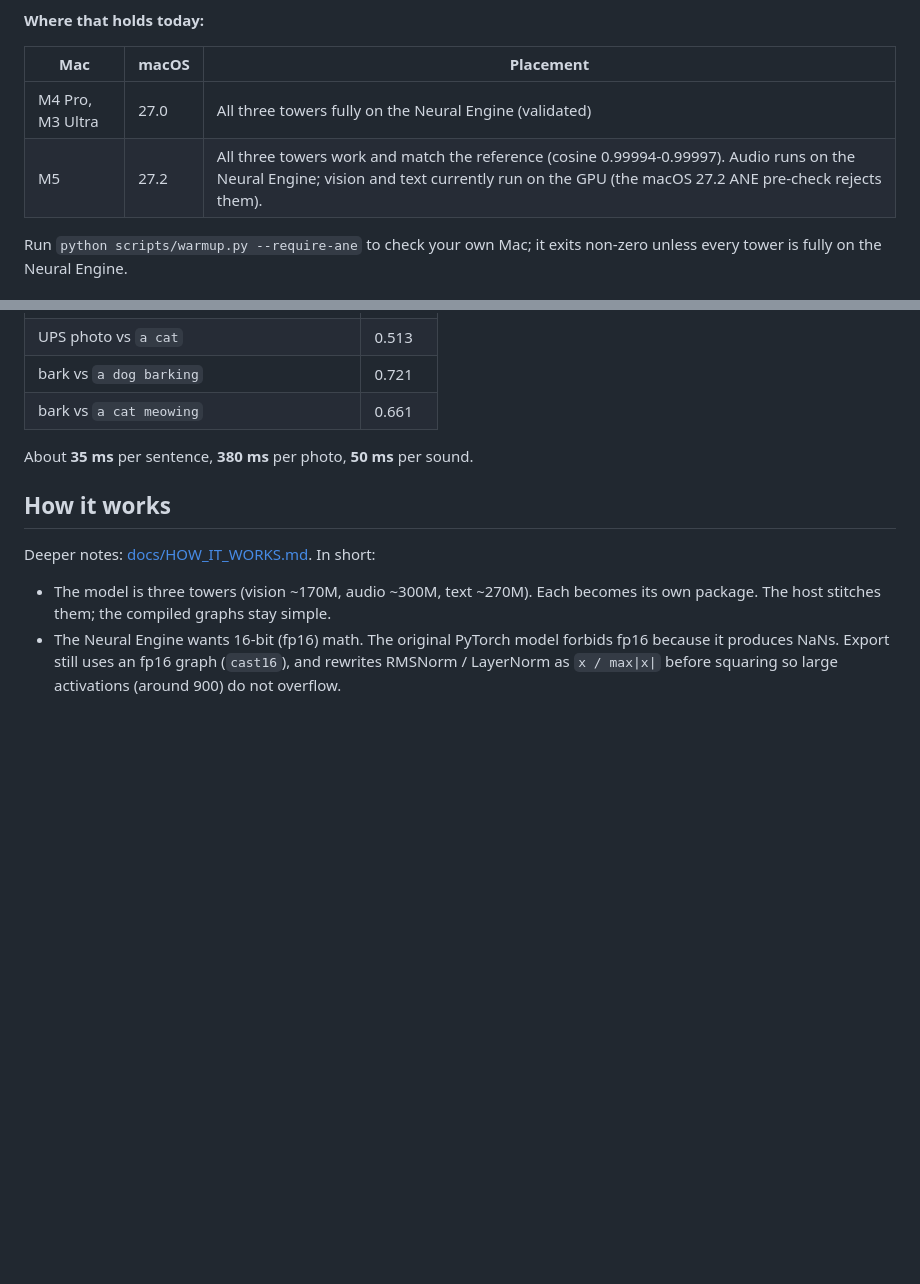
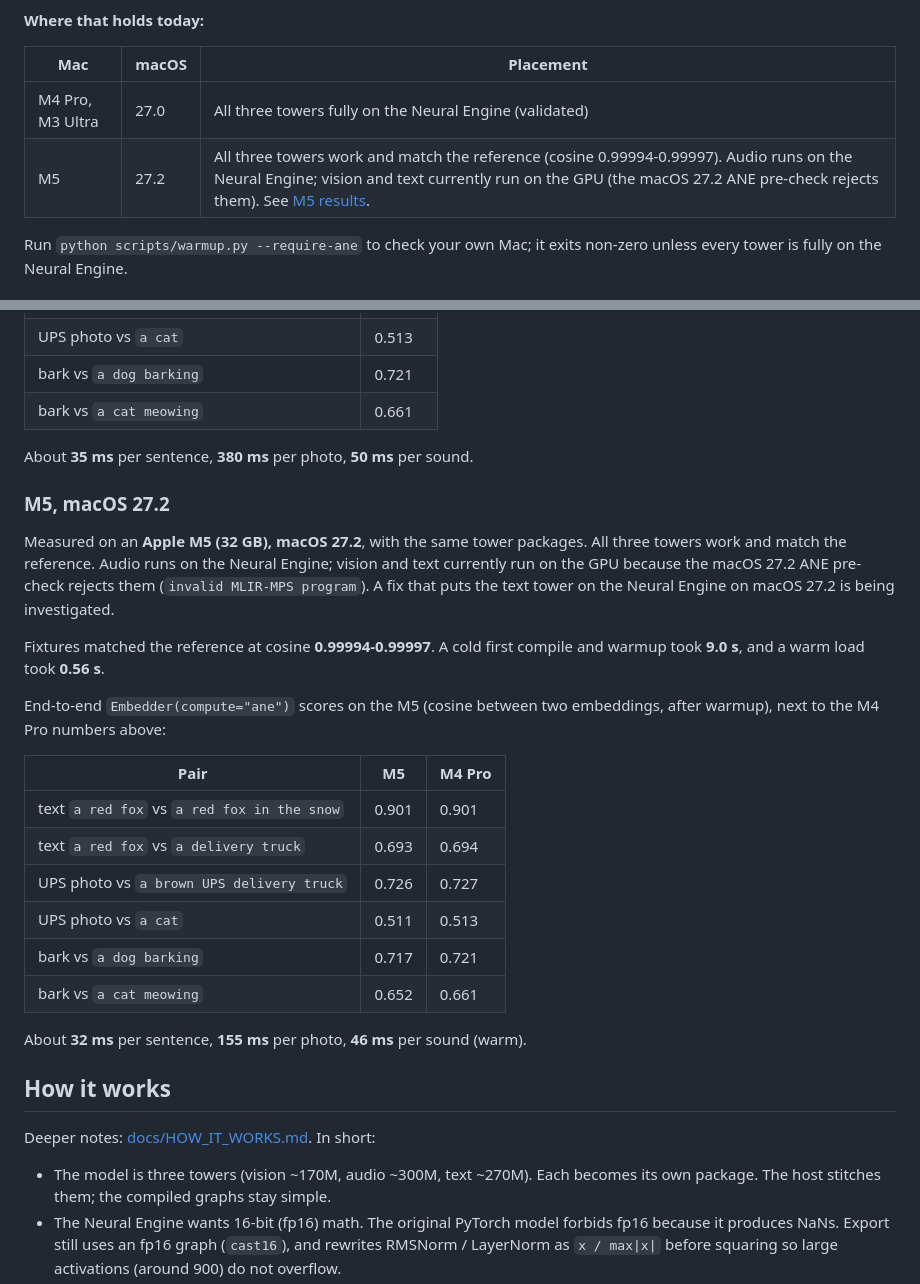
Before and after one commit to Anemll/anemll-embeddings, a Markdown page: README.md, 2 parts joined by grey strips. GitHub-like rendering; blank space fills up the shorter version.

Commit message:
README: add M5 / macOS 27.2 results section
Measured numbers from the M5 run (fixture cosine 0.99994-0.99997, cold
warmup 9.0 s, warm load 0.56 s, end-to-end pair scores next to M4 Pro,
32 / 155 / 46 ms per sentence / photo / sound). Worded to match the
platform table: all three towers work and match the reference; audio on
the Neural Engine, vision and text currently on the GPU because of the
macOS 27.2 ANE pre-check; a text-tower fix is being investigated. The
M5 table row links to the section. Plain dashes only.

```diff
--- a/README.md
+++ b/README.md
@@ -9,7 +9,7 @@ The Neural Engine is the dedicated chip on Apple Silicon for this kind of work.
 | Mac | macOS | Placement |
 | --- | --- | --- |
 | M4 Pro, M3 Ultra | 27.0 | All three towers fully on the Neural Engine (validated) |
-| M5 | 27.2 | All three towers work and match the reference (cosine 0.99994-0.99997). Audio runs on the Neural Engine; vision and text currently run on the GPU (the macOS 27.2 ANE pre-check rejects them). |
+| M5 | 27.2 | All three towers work and match the reference (cosine 0.99994-0.99997). Audio runs on the Neural Engine; vision and text currently run on the GPU (the macOS 27.2 ANE pre-check rejects them). See [M5 results](#m5-macos-272). |
 
 Run `python scripts/warmup.py --require-ane` to check your own Mac; it exits non-zero unless every tower is fully on the Neural Engine.
 
@@ -257,6 +257,25 @@ End-to-end `Embedder(compute="ane")` scores on the same M4 Pro (cosine between t
 
 About **35 ms** per sentence, **380 ms** per photo, **50 ms** per sound.
 
+### M5, macOS 27.2
+
+Measured on an **Apple M5 (32 GB), macOS 27.2**, with the same tower packages. All three towers work and match the reference. Audio runs on the Neural Engine; vision and text currently run on the GPU because the macOS 27.2 ANE pre-check rejects them (`invalid MLIR-MPS program`). A fix that puts the text tower on the Neural Engine on macOS 27.2 is being investigated.
+
+Fixtures matched the reference at cosine **0.99994-0.99997**. A cold first compile and warmup took **9.0 s**, and a warm load took **0.56 s**.
+
+End-to-end `Embedder(compute="ane")` scores on the M5 (cosine between two embeddings, after warmup), next to the M4 Pro numbers above:
+
+| Pair | M5 | M4 Pro |
+| --- | --- | --- |
+| text `a red fox` vs `a red fox in the snow` | 0.901 | 0.901 |
+| text `a red fox` vs `a delivery truck` | 0.693 | 0.694 |
+| UPS photo vs `a brown UPS delivery truck` | 0.726 | 0.727 |
+| UPS photo vs `a cat` | 0.511 | 0.513 |
+| bark vs `a dog barking` | 0.717 | 0.721 |
+| bark vs `a cat meowing` | 0.652 | 0.661 |
+
+About **32 ms** per sentence, **155 ms** per photo, **46 ms** per sound (warm).
+
 ## How it works
 
 Deeper notes: [docs/HOW_IT_WORKS.md](docs/HOW_IT_WORKS.md). In short:
```
